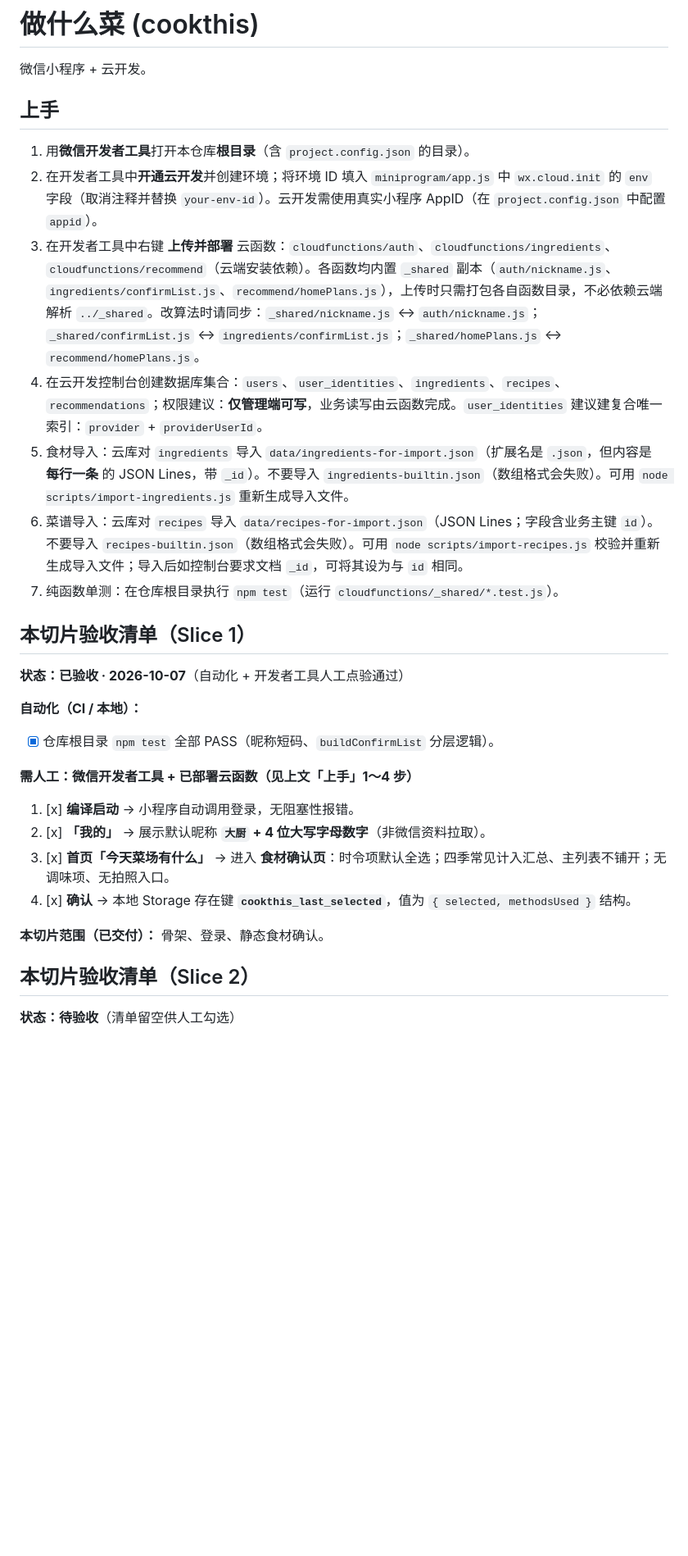
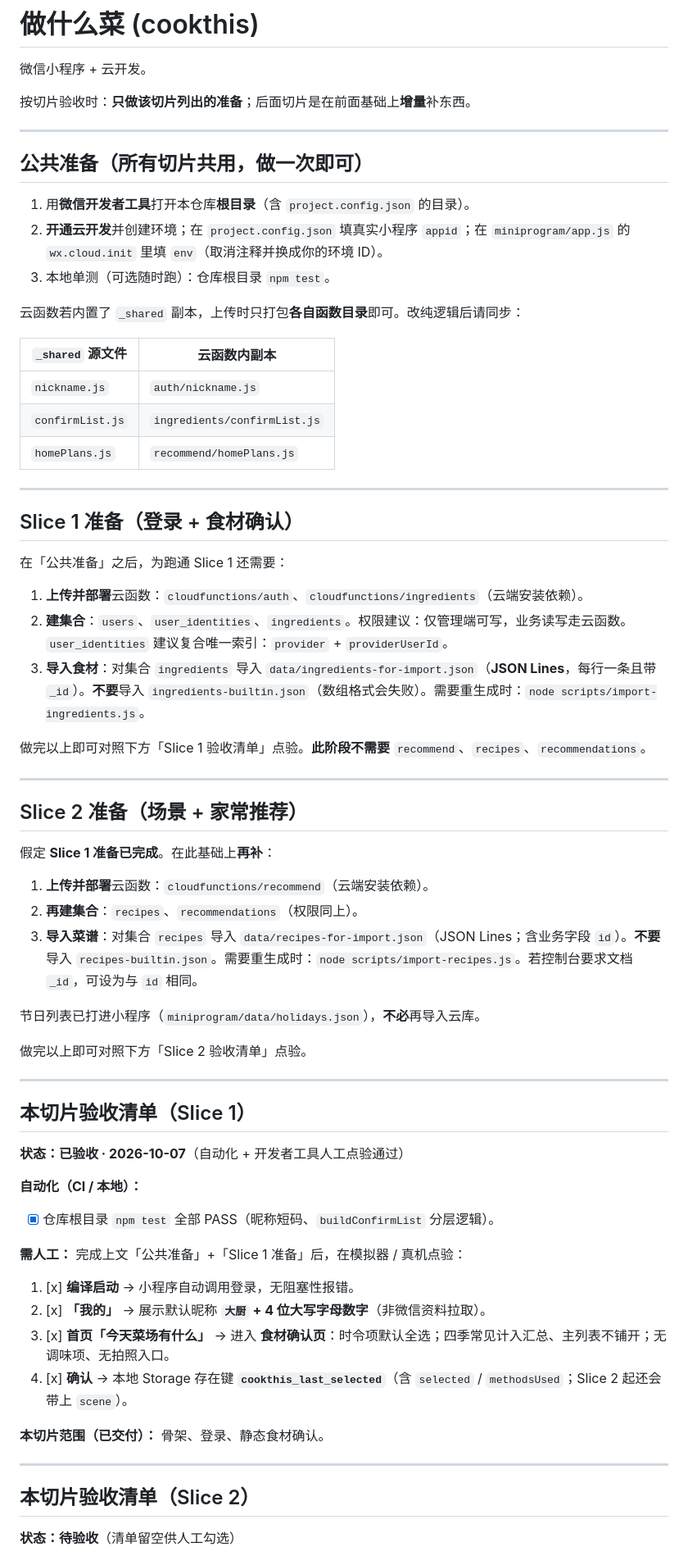
Before and after one commit to luonanqin/cookthis, a Markdown page: README.md, the part around one of its changes. Shown at 82% size. Drawn GitHub-style; blank space fills up the shorter version.

Commit message:
docs: clarify slice setup in README and add slice-3 plan
Co-authored-by: Cursor <cursoragent@cursor.com>

```diff
--- a/README.md
+++ b/README.md
@@ -2,15 +2,51 @@
 
 微信小程序 + 云开发。
 
-## 上手
+按切片验收时：**只做该切片列出的准备**；后面切片是在前面基础上**增量**补东西。
+
+---
+
+## 公共准备（所有切片共用，做一次即可）
 
 1. 用**微信开发者工具**打开本仓库**根目录**（含 `project.config.json` 的目录）。
-2. 在开发者工具中**开通云开发**并创建环境；将环境 ID 填入 `miniprogram/app.js` 中 `wx.cloud.init` 的 `env` 字段（取消注释并替换 `your-env-id`）。云开发需使用真实小程序 AppID（在 `project.config.json` 中配置 `appid`）。
-3. 在开发者工具中右键 **上传并部署** 云函数：`cloudfunctions/auth`、`cloudfunctions/ingredients`、`cloudfunctions/recommend`（云端安装依赖）。各函数均内置 `_shared` 副本（`auth/nickname.js`、`ingredients/confirmList.js`、`recommend/homePlans.js`），上传时只需打包各自函数目录，不必依赖云端解析 `../_shared`。改算法时请同步：`_shared/nickname.js` ↔ `auth/nickname.js`；`_shared/confirmList.js` ↔ `ingredients/confirmList.js`；`_shared/homePlans.js` ↔ `recommend/homePlans.js`。
-4. 在云开发控制台创建数据库集合：`users`、`user_identities`、`ingredients`、`recipes`、`recommendations`；权限建议：**仅管理端可写**，业务读写由云函数完成。`user_identities` 建议建复合唯一索引：`provider` + `providerUserId`。
-5. 食材导入：云库对 `ingredients` 导入 `data/ingredients-for-import.json`（扩展名是 `.json`，但内容是 **每行一条** 的 JSON Lines，带 `_id`）。不要导入 `ingredients-builtin.json`（数组格式会失败）。可用 `node scripts/import-ingredients.js` 重新生成导入文件。
-6. 菜谱导入：云库对 `recipes` 导入 `data/recipes-for-import.json`（JSON Lines；字段含业务主键 `id`）。不要导入 `recipes-builtin.json`（数组格式会失败）。可用 `node scripts/import-recipes.js` 校验并重新生成导入文件；导入后如控制台要求文档 `_id`，可将其设为与 `id` 相同。
-7. 纯函数单测：在仓库根目录执行 `npm test`（运行 `cloudfunctions/_shared/*.test.js`）。
+2. **开通云开发**并创建环境；在 `project.config.json` 填真实小程序 `appid`；在 `miniprogram/app.js` 的 `wx.cloud.init` 里填 `env`（取消注释并换成你的环境 ID）。
+3. 本地单测（可选随时跑）：仓库根目录 `npm test`。
+
+云函数若内置了 `_shared` 副本，上传时只打包**各自函数目录**即可。改纯逻辑后请同步：
+
+| `_shared` 源文件 | 云函数内副本 |
+|------------------|--------------|
+| `nickname.js` | `auth/nickname.js` |
+| `confirmList.js` | `ingredients/confirmList.js` |
+| `homePlans.js` | `recommend/homePlans.js` |
+
+---
+
+## Slice 1 准备（登录 + 食材确认）
+
+在「公共准备」之后，为跑通 Slice 1 还需要：
+
+1. **上传并部署**云函数：`cloudfunctions/auth`、`cloudfunctions/ingredients`（云端安装依赖）。
+2. **建集合**：`users`、`user_identities`、`ingredients`。权限建议：仅管理端可写，业务读写走云函数。`user_identities` 建议复合唯一索引：`provider` + `providerUserId`。
+3. **导入食材**：对集合 `ingredients` 导入 `data/ingredients-for-import.json`（**JSON Lines**，每行一条且带 `_id`）。**不要**导入 `ingredients-builtin.json`（数组格式会失败）。需要重生成时：`node scripts/import-ingredients.js`。
+
+做完以上即可对照下方「Slice 1 验收清单」点验。**此阶段不需要** `recommend`、`recipes`、`recommendations`。
+
+---
+
+## Slice 2 准备（场景 + 家常推荐）
+
+假定 **Slice 1 准备已完成**。在此基础上**再补**：
+
+1. **上传并部署**云函数：`cloudfunctions/recommend`（云端安装依赖）。
+2. **再建集合**：`recipes`、`recommendations`（权限同上）。
+3. **导入菜谱**：对集合 `recipes` 导入 `data/recipes-for-import.json`（JSON Lines；含业务字段 `id`）。**不要**导入 `recipes-builtin.json`。需要重生成时：`node scripts/import-recipes.js`。若控制台要求文档 `_id`，可设为与 `id` 相同。
+
+节日列表已打进小程序（`miniprogram/data/holidays.json`），**不必**再导入云库。
+
+做完以上即可对照下方「Slice 2 验收清单」点验。
+
+---
 
 ## 本切片验收清单（Slice 1）
 
@@ -20,14 +56,16 @@
 
 - [x] 仓库根目录 `npm test` 全部 PASS（昵称短码、`buildConfirmList` 分层逻辑）。
 
-**需人工：微信开发者工具 + 已部署云函数（见上文「上手」1～4 步）**
+**需人工：** 完成上文「公共准备」+「Slice 1 准备」后，在模拟器 / 真机点验：
 
 1. [x] **编译启动** → 小程序自动调用登录，无阻塞性报错。
 2. [x] **「我的」** → 展示默认昵称 **`大厨` + 4 位大写字母数字**（非微信资料拉取）。
 3. [x] **首页「今天菜场有什么」** → 进入 **食材确认页**：时令项默认全选；四季常见计入汇总、主列表不铺开；无调味项、无拍照入口。
-4. [x] **确认** → 本地 Storage 存在键 **`cookthis_last_selected`**，值为 `{ selected, methodsUsed }` 结构。
+4. [x] **确认** → 本地 Storage 存在键 **`cookthis_last_selected`**（含 `selected` / `methodsUsed`；Slice 2 起还会带上 `scene`）。
 
 **本切片范围（已交付）：** 骨架、登录、静态食材确认。
+
+---
 
 ## 本切片验收清单（Slice 2）
 
```
Also changed, not shown: other parts of README.md (+1 -1 lines), 1 other file.
